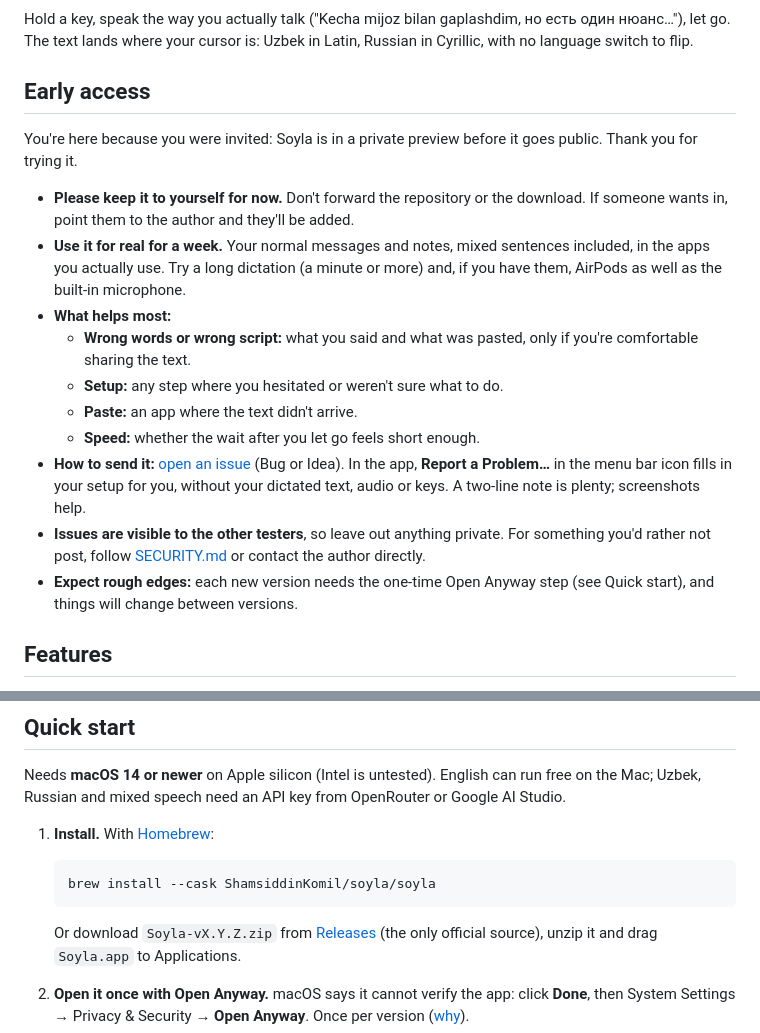
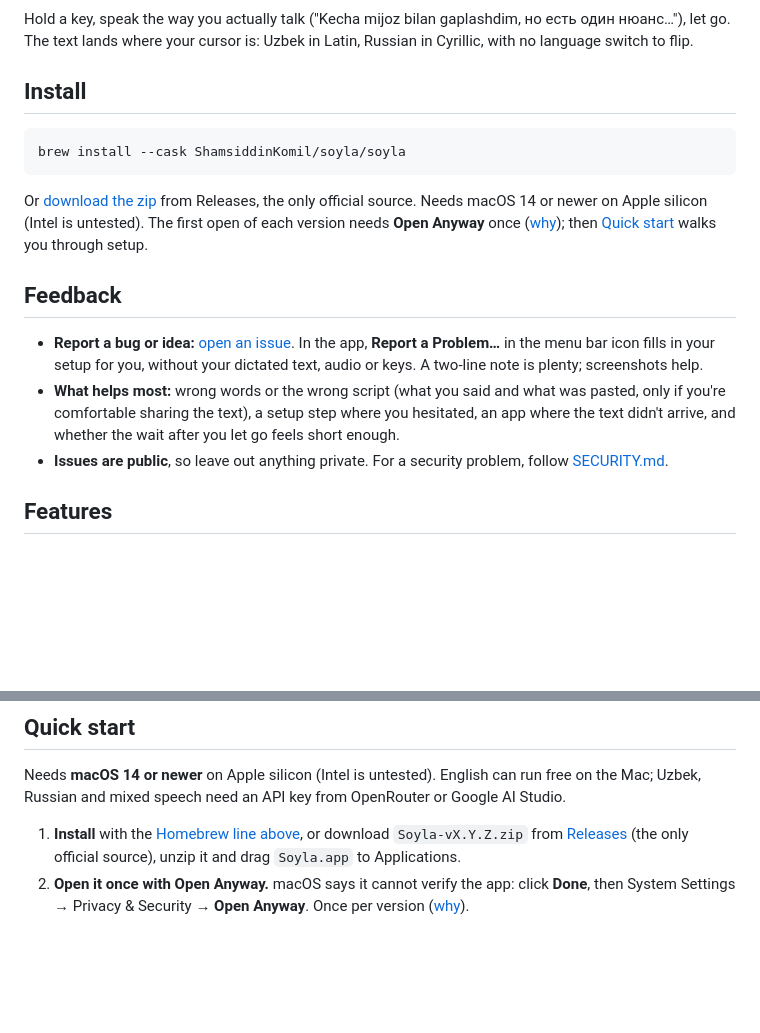
Before and after one commit to ShamsiddinKomil/soyla, a Markdown page: README.md, 2 parts joined by grey strips. Drawn GitHub-style; blank space fills up the shorter version.

Commit message:
Sync source (2026-10-26)

````diff
--- a/README.md
+++ b/README.md
@@ -23,20 +23,19 @@
 
 Hold a key, speak the way you actually talk ("Kecha mijoz bilan gaplashdim, но есть один нюанс…"), let go. The text lands where your cursor is: Uzbek in Latin, Russian in Cyrillic, with no language switch to flip.
 
-## Early access
+## Install
 
-You're here because you were invited: Soyla is in a private preview before it goes public. Thank you for trying it.
+```
+brew install --cask ShamsiddinKomil/soyla/soyla
+```
 
-- **Please keep it to yourself for now.** Don't forward the repository or the download. If someone wants in, point them to the author and they'll be added.
-- **Use it for real for a week.** Your normal messages and notes, mixed sentences included, in the apps you actually use. Try a long dictation (a minute or more) and, if you have them, AirPods as well as the built-in microphone.
-- **What helps most:**
-  - **Wrong words or wrong script:** what you said and what was pasted, only if you're comfortable sharing the text.
-  - **Setup:** any step where you hesitated or weren't sure what to do.
-  - **Paste:** an app where the text didn't arrive.
-  - **Speed:** whether the wait after you let go feels short enough.
-- **How to send it:** [open an issue](https://github.com/ShamsiddinKomil/soyla/issues/new/choose) (Bug or Idea). In the app, **Report a Problem…** in the menu bar icon fills in your setup for you, without your dictated text, audio or keys. A two-line note is plenty; screenshots help.
-- **Issues are visible to the other testers**, so leave out anything private. For something you'd rather not post, follow [SECURITY.md](SECURITY.md) or contact the author directly.
-- **Expect rough edges:** each new version needs the one-time Open Anyway step (see Quick start), and things will change between versions.
+Or [download the zip](https://github.com/ShamsiddinKomil/soyla/releases/latest) from Releases, the only official source. Needs macOS 14 or newer on Apple silicon (Intel is untested). The first open of each version needs **Open Anyway** once ([why](docs/INSTALL.md)); then [Quick start](#quick-start) walks you through setup.
+
+## Feedback
+
+- **Report a bug or idea:** [open an issue](https://github.com/ShamsiddinKomil/soyla/issues/new/choose). In the app, **Report a Problem…** in the menu bar icon fills in your setup for you, without your dictated text, audio or keys. A two-line note is plenty; screenshots help.
+- **What helps most:** wrong words or the wrong script (what you said and what was pasted, only if you're comfortable sharing the text), a setup step where you hesitated, an app where the text didn't arrive, and whether the wait after you let go feels short enough.
+- **Issues are public**, so leave out anything private. For a security problem, follow [SECURITY.md](SECURITY.md).
 
 ## Features
 
@@ -82,13 +81,7 @@ You're here because you were invited: Soyla is in a private preview before it go
 
 Needs **macOS 14 or newer** on Apple silicon (Intel is untested). English can run free on the Mac; Uzbek, Russian and mixed speech need an API key from OpenRouter or Google AI Studio.
 
-1. **Install.** With [Homebrew](https://brew.sh):
-
-   ```
-   brew install --cask ShamsiddinKomil/soyla/soyla
-   ```
-
-   Or download `Soyla-vX.Y.Z.zip` from [Releases](https://github.com/ShamsiddinKomil/soyla/releases/latest) (the only official source), unzip it and drag `Soyla.app` to Applications.
+1. **Install** with the [Homebrew line above](#install), or download `Soyla-vX.Y.Z.zip` from [Releases](https://github.com/ShamsiddinKomil/soyla/releases/latest) (the only official source), unzip it and drag `Soyla.app` to Applications.
 2. **Open it once with Open Anyway.** macOS says it cannot verify the app: click **Done**, then System Settings → Privacy & Security → **Open Anyway**. Once per version ([why](docs/INSTALL.md)).
 3. **Follow the Setup Assistant** (about two minutes): pick your languages, allow the microphone and Accessibility, connect a key if you chose Uzbek or Russian, and try one sentence.
 4. **For Uzbek or Russian, connect a key.** [OpenRouter](https://openrouter.ai/keys) is recommended for mixed speech (add $5 of credit; about half a cent per 40 seconds). [Google AI Studio](https://aistudio.google.com/apikey) has a free tier but is reliable for one language at a time, and free-tier audio may be used by Google. Step by step: [docs/KEYS.md](docs/KEYS.md).
````
